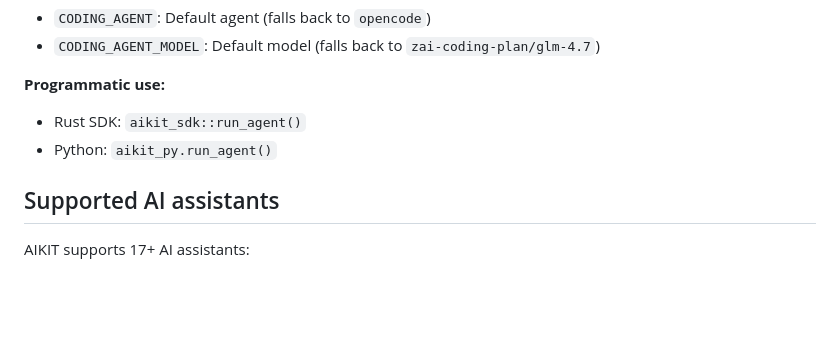
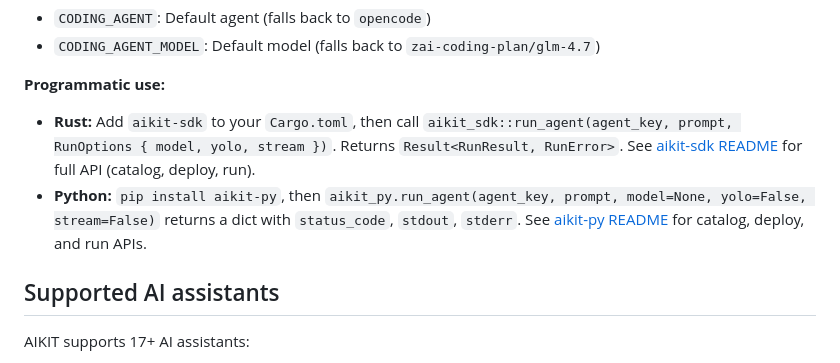
Before and after one commit to goaikit/aikit, a Markdown page: README.md, the part around the change. Drawn GitHub-style; blank space fills up the shorter version.

```diff
--- a/README.md
+++ b/README.md
@@ -160,8 +160,9 @@ aikit run --agent claude --model claude-3-opus --yolo --stream -p "Task descript
 - `CODING_AGENT_MODEL`: Default model (falls back to `zai-coding-plan/glm-4.7`)
 
 **Programmatic use:**
-- Rust SDK: `aikit_sdk::run_agent()`
-- Python: `aikit_py.run_agent()`
+
+- **Rust:** Add `aikit-sdk` to your `Cargo.toml`, then call `aikit_sdk::run_agent(agent_key, prompt, RunOptions { model, yolo, stream })`. Returns `Result<RunResult, RunError>`. See [aikit-sdk README](aikit-sdk/README.md) for full API (catalog, deploy, run).
+- **Python:** `pip install aikit-py`, then `aikit_py.run_agent(agent_key, prompt, model=None, yolo=False, stream=False)` returns a dict with `status_code`, `stdout`, `stderr`. See [aikit-py README](aikit-py/README.md) for catalog, deploy, and run APIs.
 
 ## Supported AI assistants
 
```
Also changed, not shown: aikit-py/README.md (+21 -0 lines), aikit-sdk/README.md (+30 -1 lines).
